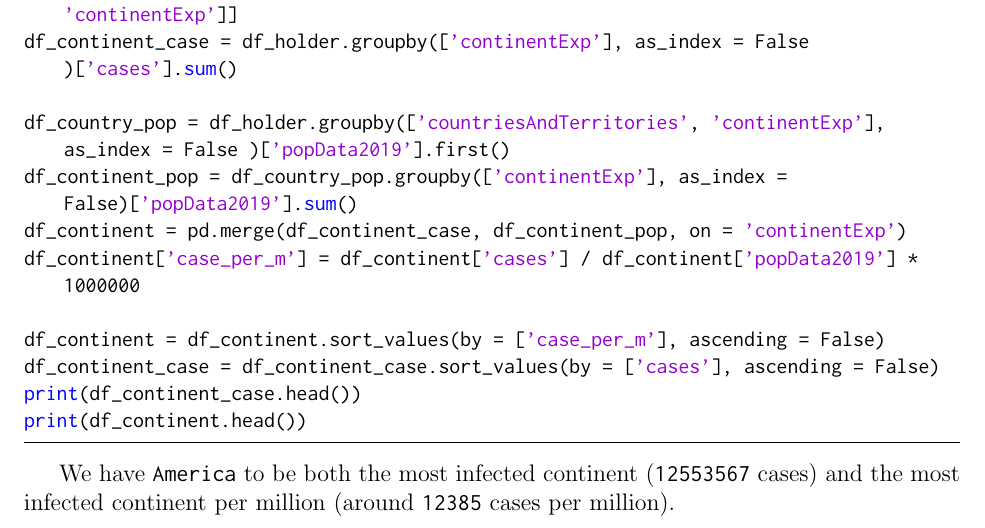
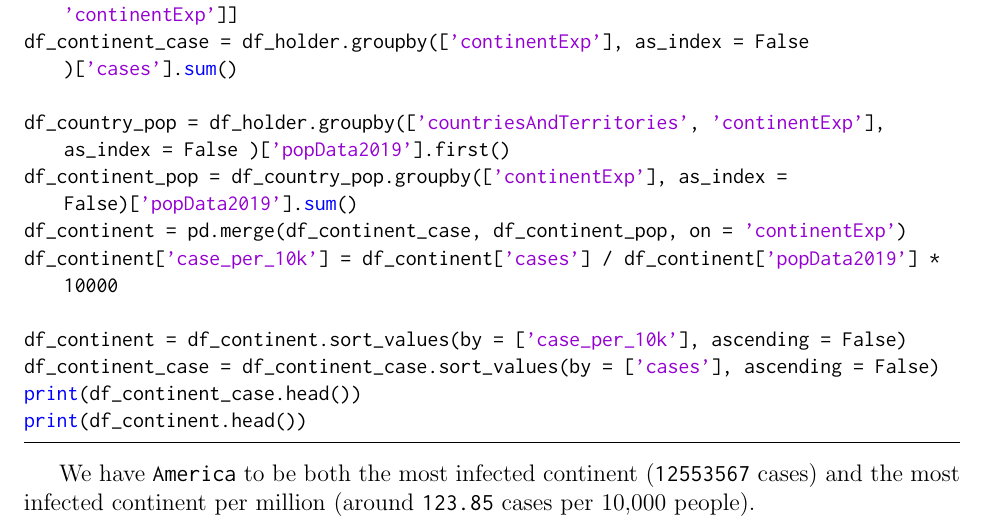
Before and after one commit to choH/csds313_written_assignments, a LaTeX problem sheet (assignment_1/article.tex): part of page 6 of 6, cut so that both start at the same text. Compiled offline with pdfLaTeX.

Commit message:
🐛 Bugfix Problem 10 from case per M to per 10k (misread instruction).

```diff
--- a/assignment_1/article.tex
+++ b/assignment_1/article.tex
@@ -237,15 +237,15 @@ df_continent_case = df_holder.groupby(['continentExp'], as_index = False )['case
 df_country_pop = df_holder.groupby(['countriesAndTerritories', 'continentExp'], as_index = False )['popData2019'].first()
 df_continent_pop = df_country_pop.groupby(['continentExp'], as_index = False)['popData2019'].sum()
 df_continent = pd.merge(df_continent_case, df_continent_pop, on = 'continentExp')
-df_continent['case_per_m'] = df_continent['cases'] / df_continent['popData2019'] * 1000000
+df_continent['case_per_10k'] = df_continent['cases'] / df_continent['popData2019'] * 10000
 
-df_continent = df_continent.sort_values(by = ['case_per_m'], ascending = False)
+df_continent = df_continent.sort_values(by = ['case_per_10k'], ascending = False)
 df_continent_case = df_continent_case.sort_values(by = ['cases'], ascending = False)
 print(df_continent_case.head())
 print(df_continent.head())
 \end{lstlisting}
 
 
-We have \ilc{America} to be both the most infected continent (\ilc{12553567} cases) and the most infected continent per million (around \ilc{12385} cases per million).
+We have \ilc{America} to be both the most infected continent (\ilc{12553567} cases) and the most infected continent per million (around \ilc{123.85} cases per 10,000 people).
 
 \end{document}
```
Also changed, not shown: 1 other file.
